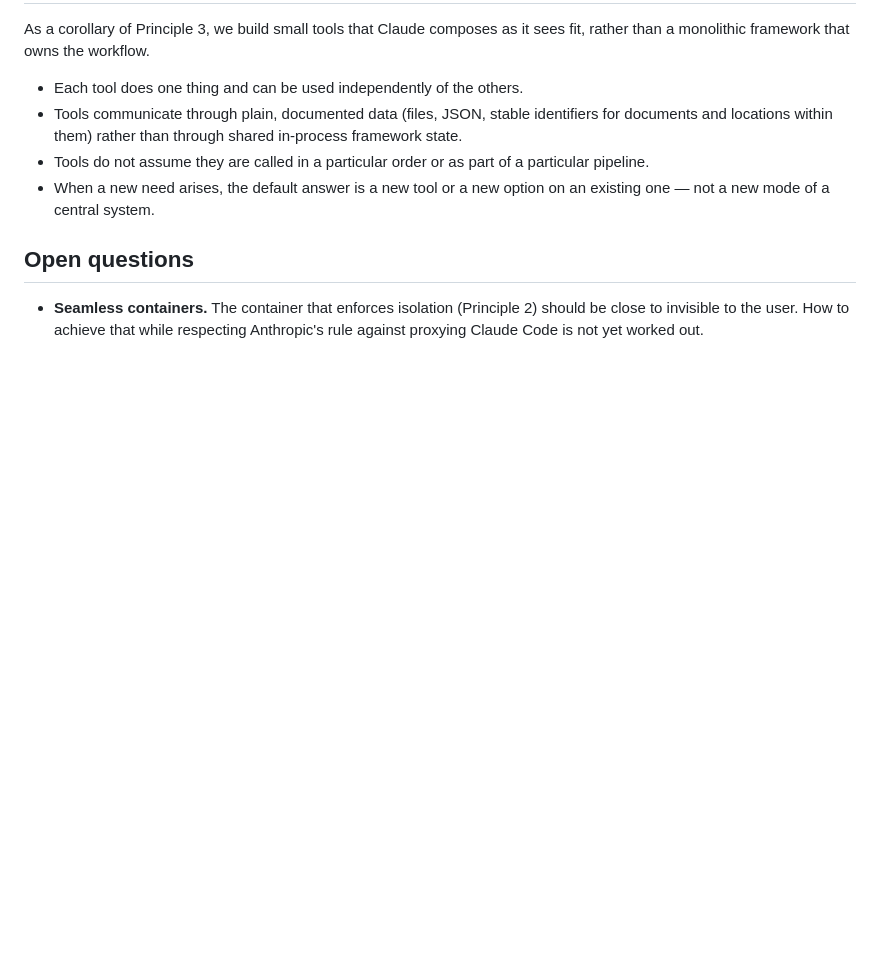
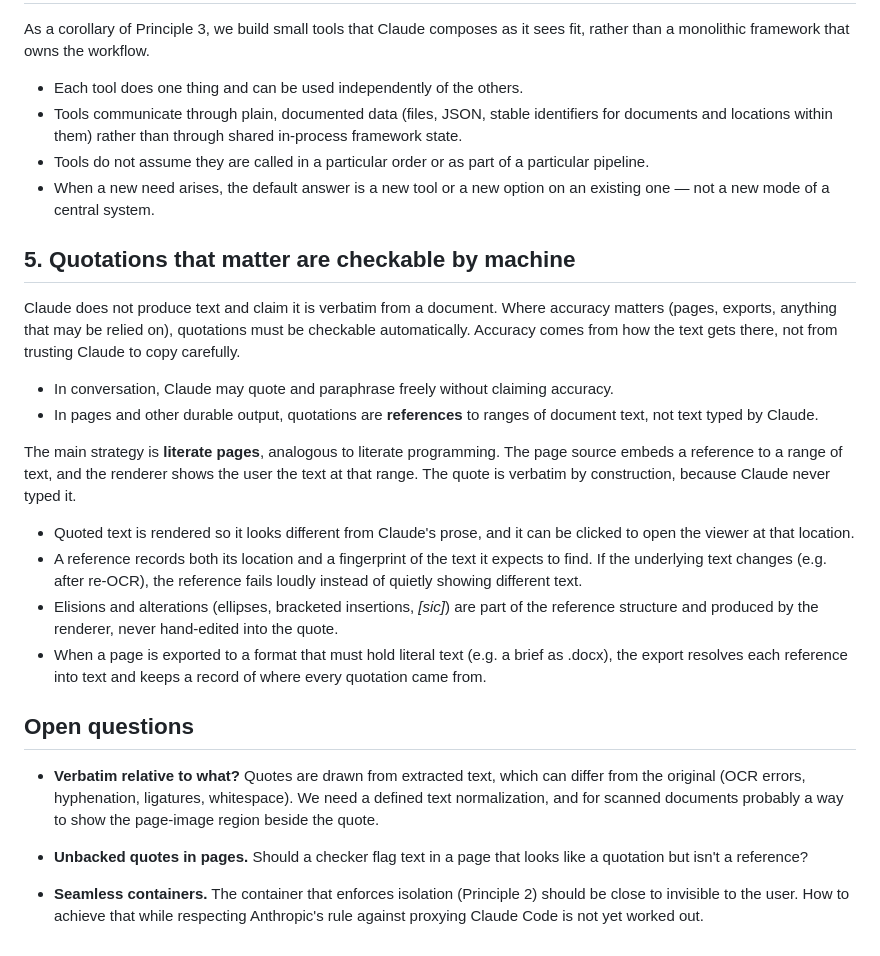
Before and after one commit to ellbur/adhocdocs, a Markdown page: DESIGN.md, the part around the change. Drawn GitHub-style; blank space fills up the shorter version.

Commit message:
Add principle 5: machine-checkable quotations via literate pages
Co-Authored-By: Claude Opus 5.5 <noreply@anthropic.com>
Claude-Session: https://claude.ai/code/session_015jvxGeGykQ1pp86hAWaQmD

```diff
--- a/DESIGN.md
+++ b/DESIGN.md
@@ -81,7 +81,43 @@ sees fit, rather than a monolithic framework that owns the workflow.
 - When a new need arises, the default answer is a new tool or a new option on
   an existing one — not a new mode of a central system.
 
+## 5. Quotations that matter are checkable by machine
+
+Claude does not produce text and claim it is verbatim from a document. Where
+accuracy matters (pages, exports, anything that may be relied on), quotations
+must be checkable automatically. Accuracy comes from how the text gets there,
+not from trusting Claude to copy carefully.
+
+- In conversation, Claude may quote and paraphrase freely without claiming
+  accuracy.
+- In pages and other durable output, quotations are **references** to ranges
+  of document text, not text typed by Claude.
+
+The main strategy is **literate pages**, analogous to literate programming.
+The page source embeds a reference to a range of text, and the renderer shows
+the user the text at that range. The quote is verbatim by construction,
+because Claude never typed it.
+
+- Quoted text is rendered so it looks different from Claude's prose, and it
+  can be clicked to open the viewer at that location.
+- A reference records both its location and a fingerprint of the text it
+  expects to find. If the underlying text changes (e.g. after re-OCR), the
+  reference fails loudly instead of quietly showing different text.
+- Elisions and alterations (ellipses, bracketed insertions, *[sic]*) are part
+  of the reference structure and produced by the renderer, never hand-edited
+  into the quote.
+- When a page is exported to a format that must hold literal text (e.g. a
+  brief as .docx), the export resolves each reference into text and keeps a
+  record of where every quotation came from.
+
 ## Open questions
+
+- **Verbatim relative to what?** Quotes are drawn from extracted text, which
+  can differ from the original (OCR errors, hyphenation, ligatures,
+  whitespace). We need a defined text normalization, and for scanned documents
+  probably a way to show the page-image region beside the quote.
+- **Unbacked quotes in pages.** Should a checker flag text in a page that
+  looks like a quotation but isn't a reference?
 
 - **Seamless containers.** The container that enforces isolation
   (Principle 2) should be close to invisible to the user. How to achieve that
```
